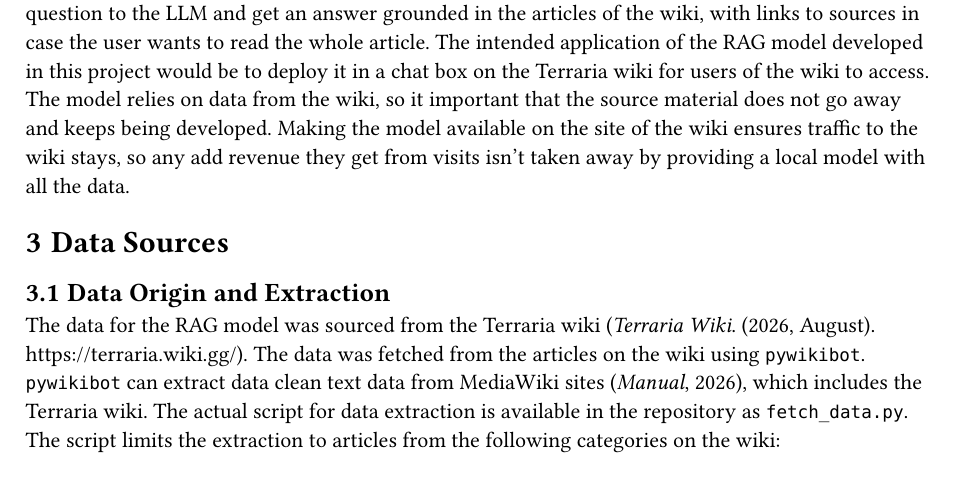
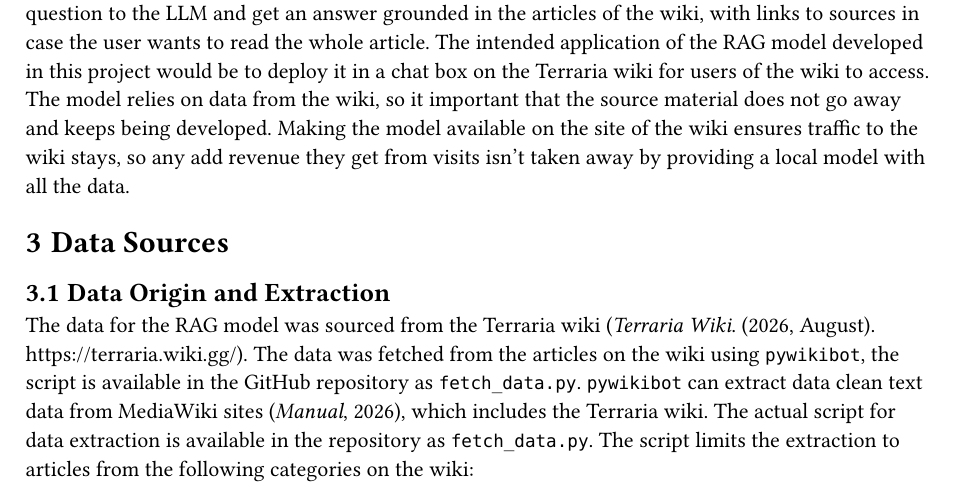
Before and after one commit to gustavkrist/rag, a Typst document (report/report.typ): part of page 3 of 20, cut so that both start at the same text. The pictures show the PDF file report/report.pdf that the author committed with the source.

```diff
--- a/report/report.typ
+++ b/report/report.typ
@@ -29,7 +29,7 @@
 
 == Data Origin and Extraction
 
-The data for the RAG model was sourced from the Terraria wiki (#cite(label("noauthor_terraria_2026"), form: "full")). The data was fetched from the articles on the wiki using `pywikibot`. `pywikibot` can extract data clean text data from MediaWiki sites @noauthor_manualpywikibot_2026, which includes the Terraria wiki. The actual script for data extraction is available in the repository as `fetch_data.py`. The script limits the extraction to articles from the following categories on the wiki:
+The data for the RAG model was sourced from the Terraria wiki (#cite(label("noauthor_terraria_2026"), form: "full")). The data was fetched from the articles on the wiki using `pywikibot`, the script is available in the GitHub repository as `fetch_data.py`. `pywikibot` can extract data clean text data from MediaWiki sites @noauthor_manualpywikibot_2026, which includes the Terraria wiki. The actual script for data extraction is available in the repository as `fetch_data.py`. The script limits the extraction to articles from the following categories on the wiki:
 
 - Boss NPCs
 - Environments
```
Also changed, not shown: README.md, report/report.pdf, 2 other files.
